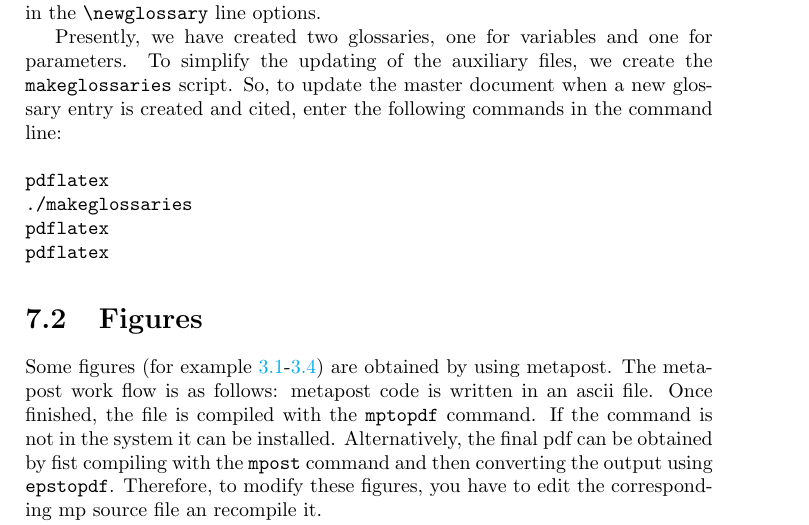
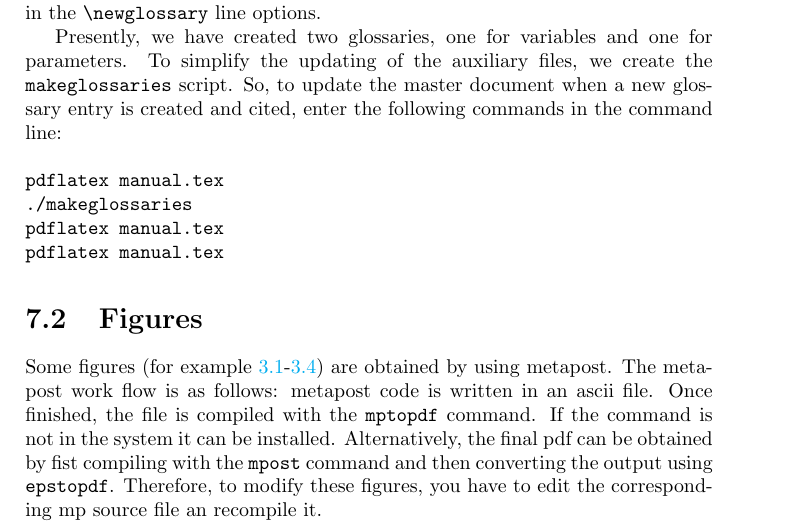
Before and after one commit to gfgprojects/gabriele, a LaTeX thesis (docs/latexdoc/manual.tex): part of page 98 of 104, cut so that both start at the same text. Compiled offline with pdfLaTeX.

Commit message:
documentation

```diff
--- a/docs/latexdoc/manual.tex
+++ b/docs/latexdoc/manual.tex
@@ -3115,10 +3115,10 @@ Presently, we have created two glossaries, one for variables and one for paramet
 To simplify the updating of the auxiliary files, we create the \verb+makeglossaries+ script. So, to update the master document when a new glossary entry is created and cited, enter the following commands in the command line:
 
 \begin{verbatim}
-pdflatex
+pdflatex manual.tex
 ./makeglossaries
-pdflatex
-pdflatex
+pdflatex manual.tex
+pdflatex manual.tex
 \end{verbatim}
 
 
```
Also changed, not shown: docs/latexdoc/manual.pdf.
